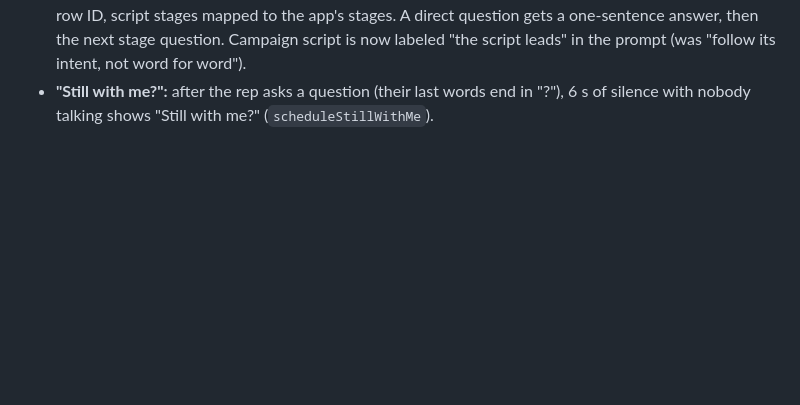
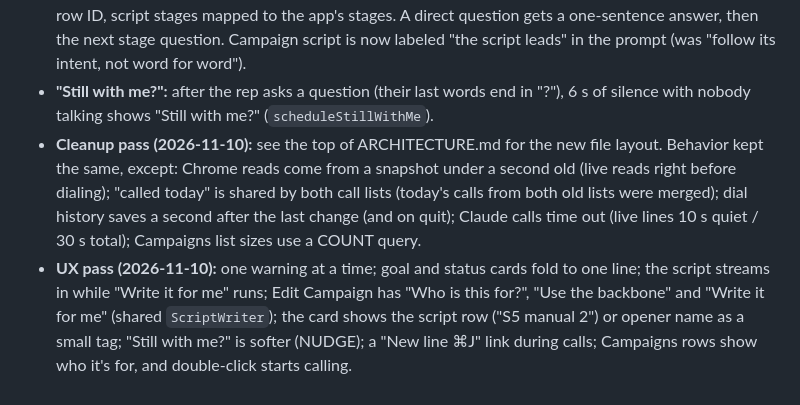
Before and after one commit to realmasonpalmer/Claude-dialer, a Markdown page: HANDOFF.md, the part around the change. Drawn GitHub-style; blank space fills up the shorter version.

```diff
--- a/HANDOFF.md
+++ b/HANDOFF.md
@@ -181,3 +181,5 @@ meant to replace Aircall, a Twilio dialer server, and a web-page coach. Don't re
 - **New Campaign writes backbone-format scripts:** new box "3. Who is this for?" (saved as the campaign's `persona`). "Write it for me" (Opus, medium, 24k max tokens) writes a full script in the backbone format for that audience; the Salesforce list titles are only a backup hint. "Use the backbone" fills the script box with the backbone as is. `ClaudeClient.maxTokens` is new (default 1500).
 - **Live coach follows backbone scripts like a decision tree:** max 25 words, ends with a question unless ending the call, pick order, Say lines word for word with [slots] filled, stage fallback, CUE starts with the row ID, script stages mapped to the app's stages. A direct question gets a one-sentence answer, then the next stage question. Campaign script is now labeled "the script leads" in the prompt (was "follow its intent, not word for word").
 - **"Still with me?":** after the rep asks a question (their last words end in "?"), 6 s of silence with nobody talking shows "Still with me?" (`scheduleStillWithMe`).
+- **Cleanup pass (2026-11-10):** see the top of ARCHITECTURE.md for the new file layout. Behavior kept the same, except: Chrome reads come from a snapshot under a second old (live reads right before dialing); "called today" is shared by both call lists (today's calls from both old lists were merged); dial history saves a second after the last change (and on quit); Claude calls time out (live lines 10 s quiet / 30 s total); Campaigns list sizes use a COUNT query.
+- **UX pass (2026-11-10):** one warning at a time; goal and status cards fold to one line; the script streams in while "Write it for me" runs; Edit Campaign has "Who is this for?", "Use the backbone" and "Write it for me" (shared `ScriptWriter`); the card shows the script row ("S5 manual 2") or opener name as a small tag; "Still with me?" is softer (NUDGE); a "New line ⌘J" link during calls; Campaigns rows show who it's for, and double-click starts calling.
```
Also changed, not shown: ARCHITECTURE.md (+19 -1 lines).
